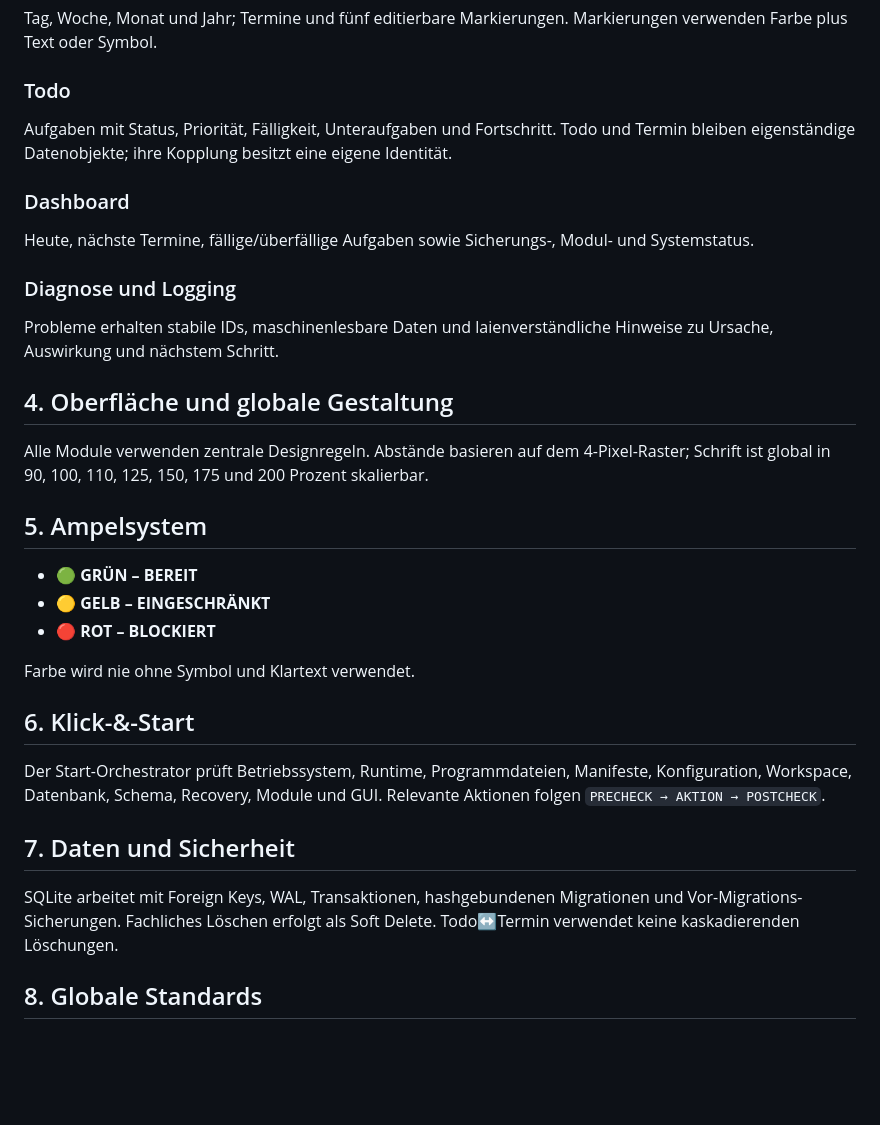
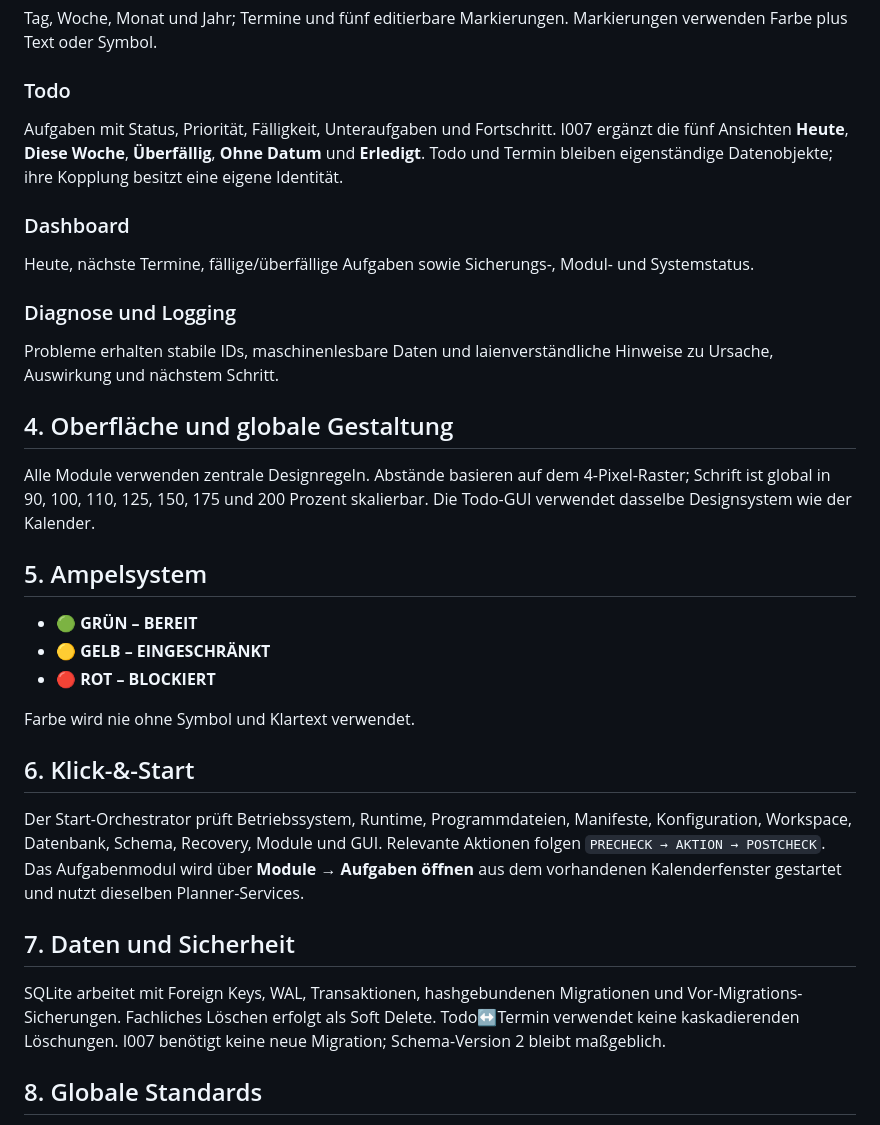
Before and after one commit to provoware/PROVOWARE_PLANER_TOOL_2026, a Markdown page: README.md, the part around one of its changes. Rendered like a GitHub page; blank space fills up the shorter version.

```diff
--- a/README.md
+++ b/README.md
@@ -20,7 +21,7 @@ PROVOWARE PLANER verbindet Kalender, Aufgabenplanung, Dashboard, Diagnose und sp
 Tag, Woche, Monat und Jahr; Termine und fünf editierbare Markierungen. Markierungen verwenden Farbe plus Text oder Symbol.
 
 ### Todo
-Aufgaben mit Status, Priorität, Fälligkeit, Unteraufgaben und Fortschritt. Todo und Termin bleiben eigenständige Datenobjekte; ihre Kopplung besitzt eine eigene Identität.
+Aufgaben mit Status, Priorität, Fälligkeit, Unteraufgaben und Fortschritt. I007 ergänzt die fünf Ansichten **Heute**, **Diese Woche**, **Überfällig**, **Ohne Datum** und **Erledigt**. Todo und Termin bleiben eigenständige Datenobjekte; ihre Kopplung besitzt eine eigene Identität.
 
 ### Dashboard
 Heute, nächste Termine, fällige/überfällige Aufgaben sowie Sicherungs-, Modul- und Systemstatus.
@@ -29,7 +30,7 @@ Heute, nächste Termine, fällige/überfällige Aufgaben sowie Sicherungs-, Modu
 Probleme erhalten stabile IDs, maschinenlesbare Daten und laienverständliche Hinweise zu Ursache, Auswirkung und nächstem Schritt.
 
 ## 4. Oberfläche und globale Gestaltung
-Alle Module verwenden zentrale Designregeln. Abstände basieren auf dem 4-Pixel-Raster; Schrift ist global in 90, 100, 110, 125, 150, 175 und 200 Prozent skalierbar.
+Alle Module verwenden zentrale Designregeln. Abstände basieren auf dem 4-Pixel-Raster; Schrift ist global in 90, 100, 110, 125, 150, 175 und 200 Prozent skalierbar. Die Todo-GUI verwendet dasselbe Designsystem wie der Kalender.
 
 ## 5. Ampelsystem
 - 🟢 **GRÜN – BEREIT**
@@ -39,10 +40,10 @@ Alle Module verwenden zentrale Designregeln. Abstände basieren auf dem 4-Pixel-
 Farbe wird nie ohne Symbol und Klartext verwendet.
 
 ## 6. Klick-&-Start
-Der Start-Orchestrator prüft Betriebssystem, Runtime, Programmdateien, Manifeste, Konfiguration, Workspace, Datenbank, Schema, Recovery, Module und GUI. Relevante Aktionen folgen `PRECHECK → AKTION → POSTCHECK`.
+Der Start-Orchestrator prüft Betriebssystem, Runtime, Programmdateien, Manifeste, Konfiguration, Workspace, Datenbank, Schema, Recovery, Module und GUI. Relevante Aktionen folgen `PRECHECK → AKTION → POSTCHECK`. Das Aufgabenmodul wird über **Module → Aufgaben öffnen** aus dem vorhandenen Kalenderfenster gestartet und nutzt dieselben Planner-Services.
 
 ## 7. Daten und Sicherheit
-SQLite arbeitet mit Foreign Keys, WAL, Transaktionen, hashgebundenen Migrationen und Vor-Migrations-Sicherungen. Fachliches Löschen erfolgt als Soft Delete. Todo↔Termin verwendet keine kaskadierenden Löschungen.
+SQLite arbeitet mit Foreign Keys, WAL, Transaktionen, hashgebundenen Migrationen und Vor-Migrations-Sicherungen. Fachliches Löschen erfolgt als Soft Delete. Todo↔Termin verwendet keine kaskadierenden Löschungen. I007 benötigt keine neue Migration; Schema-Version 2 bleibt maßgeblich.
 
 ## 8. Globale Standards
 Verbindliche Standards liegen unter `standards/` und sind über `standards/STANDARD_INDEX.json` registriert. Der Vorrang lautet `PROVOWARE_GLOBAL_STANDARD → PROJECT_CONTRACT → Modulvertrag → konkrete Konfiguration`.
```
Also changed, not shown: other parts of README.md (+14 -10 lines).
